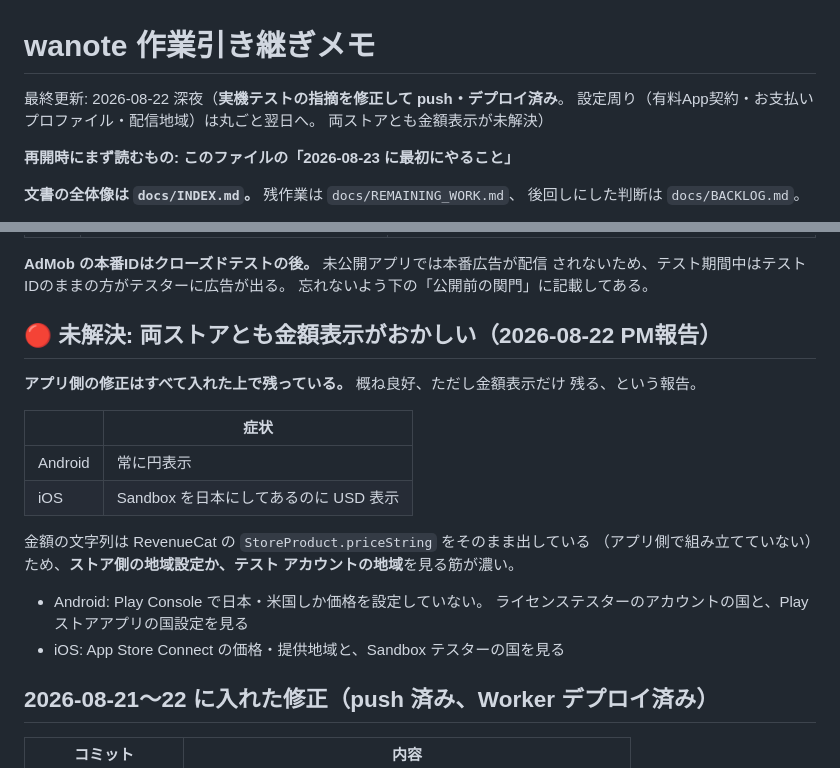
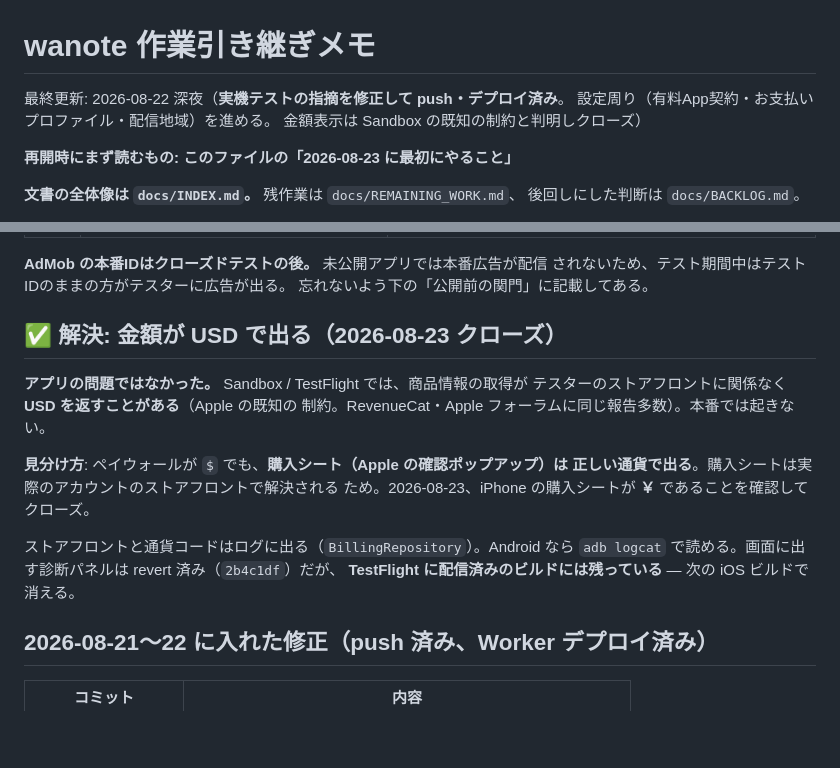
Before and after one commit to noakd0315/wanote, a Markdown page: docs/SESSION_HANDOVER.md, 2 parts joined by grey strips. GitHub-like rendering; blank space fills up the shorter version.

```diff
--- a/docs/SESSION_HANDOVER.md
+++ b/docs/SESSION_HANDOVER.md
@@ -1,8 +1,8 @@
 # wanote 作業引き継ぎメモ
 
 最終更新: 2026-08-22 深夜（**実機テストの指摘を修正して push・デプロイ済み**。
-設定周り（有料App契約・お支払いプロファイル・配信地域）は丸ごと翌日へ。
-両ストアとも金額表示が未解決）
+設定周り（有料App契約・お支払いプロファイル・配信地域）を進める。
+金額表示は Sandbox の既知の制約と判明しクローズ）
 
 **再開時にまず読むもの: このファイルの「2026-08-23 に最初にやること」**
 
@@ -35,23 +35,19 @@
 されないため、テスト期間中はテストIDのままの方がテスターに広告が出る。
 忘れないよう下の「公開前の関門」に記載してある。
 
-## 🔴 未解決: 両ストアとも金額表示がおかしい（2026-08-22 PM報告）
+## ✅ 解決: 金額が USD で出る（2026-08-23 クローズ）
 
-**アプリ側の修正はすべて入れた上で残っている。** 概ね良好、ただし金額表示だけ
-残る、という報告。
+**アプリの問題ではなかった。** Sandbox / TestFlight では、商品情報の取得が
+テスターのストアフロントに関係なく **USD を返すことがある**（Apple の既知の
+制約。RevenueCat・Apple フォーラムに同じ報告多数）。本番では起きない。
 
-| | 症状 |
-|---|---|
-| Android | 常に円表示 |
-| iOS | Sandbox を日本にしてあるのに USD 表示 |
+**見分け方**: ペイウォールが `$` でも、**購入シート（Apple の確認ポップアップ）は
+正しい通貨で出る**。購入シートは実際のアカウントのストアフロントで解決される
+ため。2026-08-23、iPhone の購入シートが **￥** であることを確認してクローズ。
 
-金額の文字列は RevenueCat の `StoreProduct.priceString` をそのまま出している
-（アプリ側で組み立てていない）ため、**ストア側の地域設定か、テスト
-アカウントの地域**を見る筋が濃い。
-
-- Android: Play Console で日本・米国しか価格を設定していない。
-  ライセンステスターのアカウントの国と、Play ストアアプリの国設定を見る
-- iOS: App Store Connect の価格・提供地域と、Sandbox テスターの国を見る
+ストアフロントと通貨コードはログに出る（`BillingRepository`）。Android なら
+`adb logcat` で読める。画面に出す診断パネルは revert 済み（`2b4c1df`）だが、
+**TestFlight に配信済みのビルドには残っている** — 次の iOS ビルドで消える。
 
 ## 2026-08-21〜22 に入れた修正（push 済み、Worker デプロイ済み）
 
```
Also changed, not shown: docs/REMAINING_WORK.md (+16 -15 lines).
